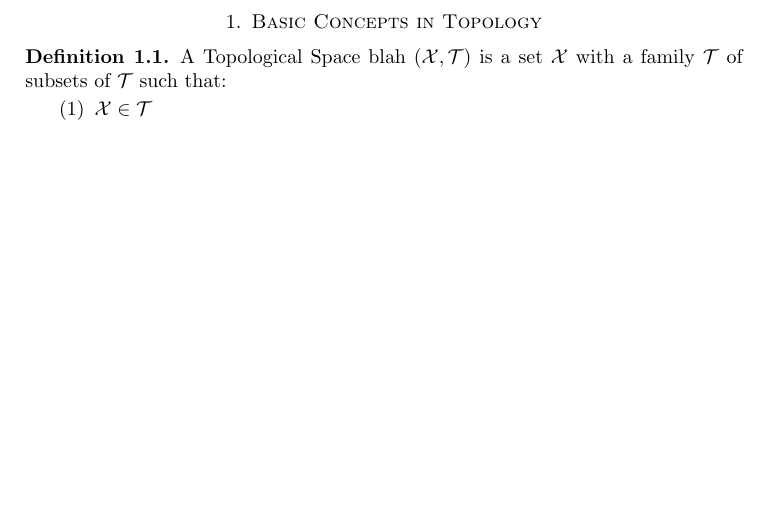
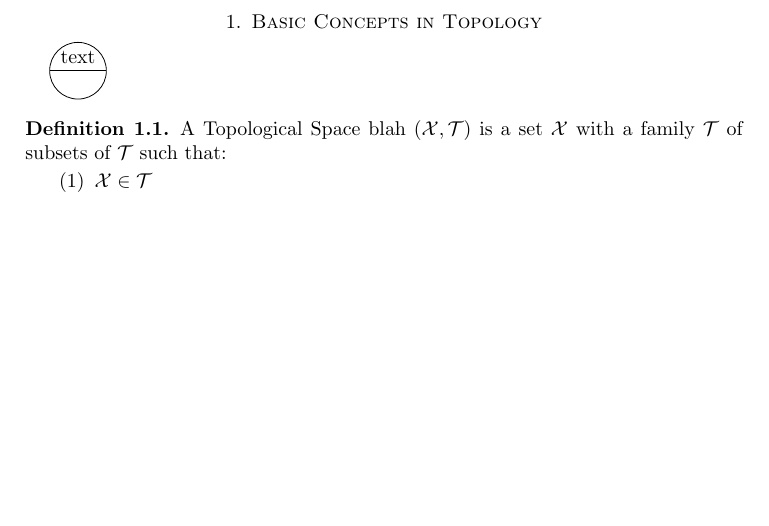
Before and after one commit to dannyb2018/book_solutions, a LaTeX paper (complex_analysis/complex_analysis.tex): part of the page, cut so that both start at the same text. Compiled offline with pdfLaTeX.

Commit message:
add sample for tikz picture

```diff
--- a/complex_analysis/complex_analysis.tex
+++ b/complex_analysis/complex_analysis.tex
@@ -42,6 +42,10 @@
 
 \section{Basic Concepts in Topology}
 
+\begin{tikzpicture}
+  \draw circle (0.5);
+  \draw (-0.5, 0) to ["text"] (0.5, 0);
+\end{tikzpicture}
 
 \begin{definition}
 A Topological Space blah $(\mathcal{X}, \mathcal{T})$ is a set $\mathcal{X}$ with a family $\mathcal{T}$ of subsets of $\mathcal{T}$ such that:
```
